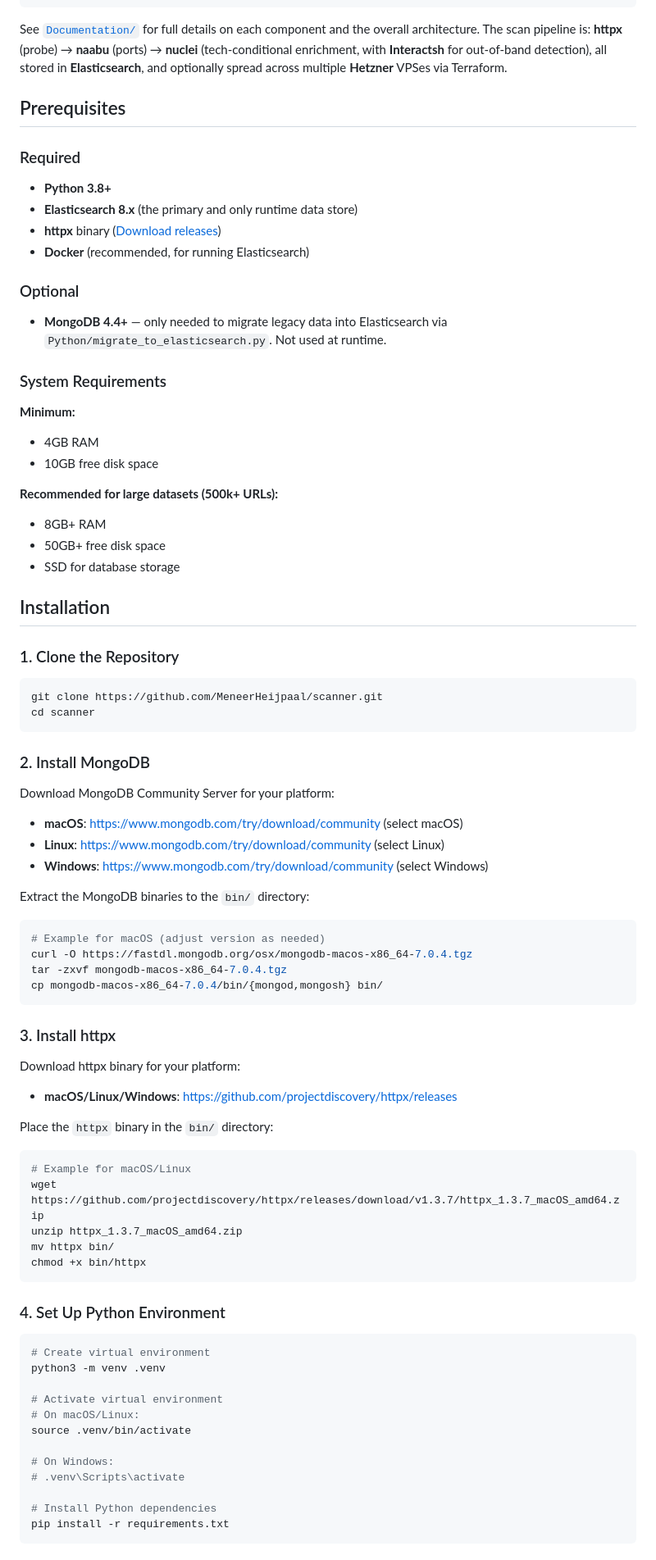
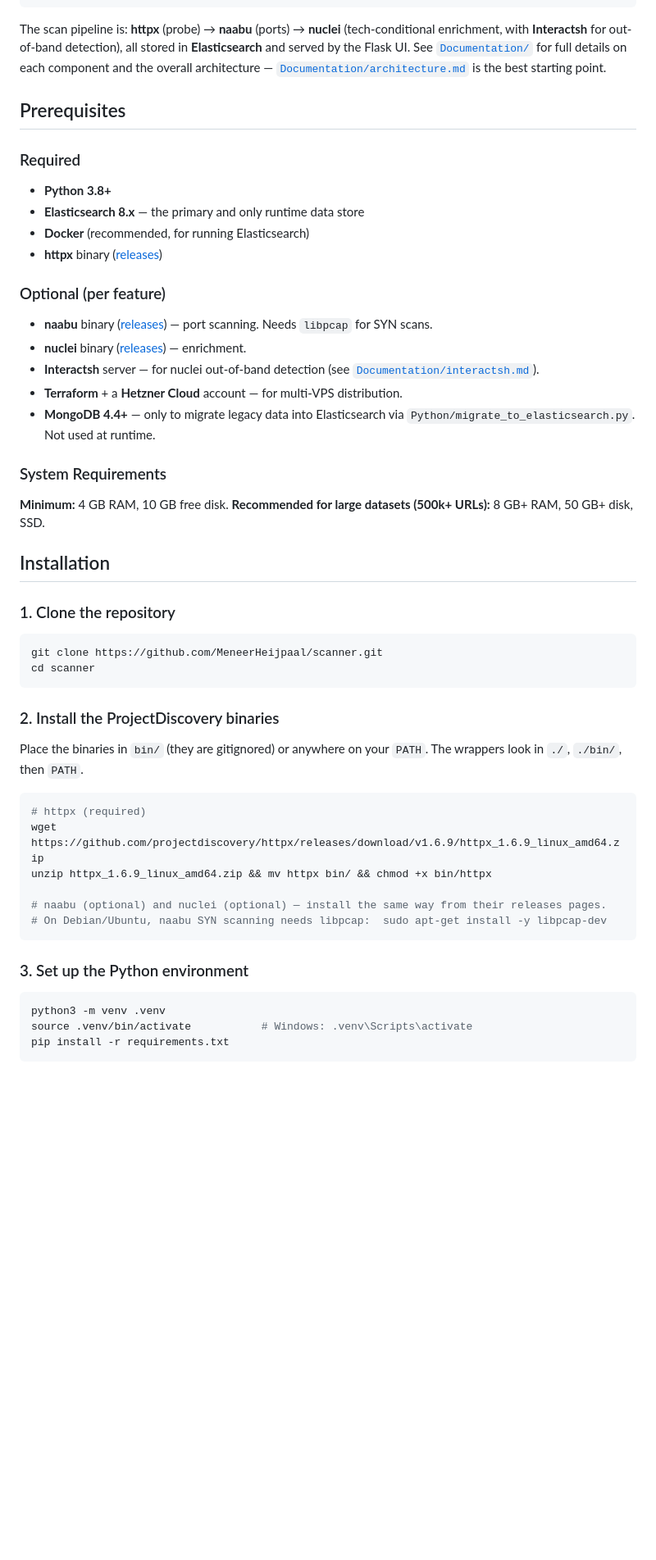
Before and after one commit to MeneerHeijpaal/scanner, a Markdown page: README.md, the part around one of its changes. Shown at 82% size. Rendered like a GitHub page; blank space fills up the shorter version.

````diff
--- a/README.md
+++ b/README.md
@@ -49,90 +55,63 @@ Scanner/
 └── requirements.txt             # Python dependencies
 ```
 
-See [`Documentation/`](Documentation/) for full details on each component and the
-overall architecture. The scan pipeline is: **httpx** (probe) → **naabu** (ports)
-→ **nuclei** (tech-conditional enrichment, with **Interactsh** for out-of-band
-detection), all stored in **Elasticsearch**, and optionally spread across
-multiple **Hetzner** VPSes via Terraform.
+The scan pipeline is: **httpx** (probe) → **naabu** (ports) → **nuclei**
+(tech-conditional enrichment, with **Interactsh** for out-of-band detection), all
+stored in **Elasticsearch** and served by the Flask UI. See
+[`Documentation/`](Documentation/) for full details on each component and the
+overall architecture — [`Documentation/architecture.md`](Documentation/architecture.md)
+is the best starting point.
 
 ## Prerequisites
 
 ### Required
 
 - **Python 3.8+**
-- **Elasticsearch 8.x** (the primary and only runtime data store)
-- **httpx** binary ([Download releases](https://github.com/projectdiscovery/httpx/releases))
+- **Elasticsearch 8.x** — the primary and only runtime data store
 - **Docker** (recommended, for running Elasticsearch)
+- **httpx** binary ([releases](https://github.com/projectdiscovery/httpx/releases))
 
-### Optional
+### Optional (per feature)
 
-- **MongoDB 4.4+** — only needed to migrate legacy data into Elasticsearch via `Python/migrate_to_elasticsearch.py`. Not used at runtime.
+- **naabu** binary ([releases](https://github.com/projectdiscovery/naabu/releases)) — port scanning. Needs `libpcap` for SYN scans.
+- **nuclei** binary ([releases](https://github.com/projectdiscovery/nuclei/releases)) — enrichment.
+- **Interactsh** server — for nuclei out-of-band detection (see [`Documentation/interactsh.md`](Documentation/interactsh.md)).
+- **Terraform** + a **Hetzner Cloud** account — for multi-VPS distribution.
+- **MongoDB 4.4+** — only to migrate legacy data into Elasticsearch via `Python/migrate_to_elasticsearch.py`. Not used at runtime.
 
 ### System Requirements
 
-**Minimum:**
-- 4GB RAM
-- 10GB free disk space
-
-**Recommended for large datasets (500k+ URLs):**
-- 8GB+ RAM
-- 50GB+ free disk space
-- SSD for database storage
+**Minimum:** 4 GB RAM, 10 GB free disk.
+**Recommended for large datasets (500k+ URLs):** 8 GB+ RAM, 50 GB+ disk, SSD.
 
 ## Installation
 
-### 1. Clone the Repository
+### 1. Clone the repository
 
 ```bash
 git clone https://github.com/MeneerHeijpaal/scanner.git
 cd scanner
 ```
 
-### 2. Install MongoDB
+### 2. Install the ProjectDiscovery binaries
 
-Download MongoDB Community Server for your platform:
-- **macOS**: https://www.mongodb.com/try/download/community (select macOS)
-- **Linux**: https://www.mongodb.com/try/download/community (select Linux)
-- **Windows**: https://www.mongodb.com/try/download/community (select Windows)
-
-Extract the MongoDB binaries to the `bin/` directory:
+Place the binaries in `bin/` (they are gitignored) or anywhere on your `PATH`.
+The wrappers look in `./`, `./bin/`, then `PATH`.
 
 ```bash
-# Example for macOS (adjust version as needed)
-curl -O https://fastdl.mongodb.org/osx/mongodb-macos-x86_64-7.0.4.tgz
-tar -zxvf mongodb-macos-x86_64-7.0.4.tgz
-cp mongodb-macos-x86_64-7.0.4/bin/{mongod,mongosh} bin/
+# httpx (required)
+wget https://github.com/projectdiscovery/httpx/releases/download/v1.6.9/httpx_1.6.9_linux_amd64.zip
+unzip httpx_1.6.9_linux_amd64.zip && mv httpx bin/ && chmod +x bin/httpx
+
+# naabu (optional) and nuclei (optional) — install the same way from their releases pages.
+# On Debian/Ubuntu, naabu SYN scanning needs libpcap:  sudo apt-get install -y libpcap-dev
 ```
 
-### 3. Install httpx
-
-Download httpx binary for your platform:
-- **macOS/Linux/Windows**: https://github.com/projectdiscovery/httpx/releases
-
-Place the `httpx` binary in the `bin/` directory:
+### 3. Set up the Python environment
 
 ```bash
-# Example for macOS/Linux
-wget https://github.com/projectdiscovery/httpx/releases/download/v1.3.7/httpx_1.3.7_macOS_amd64.zip
-unzip httpx_1.3.7_macOS_amd64.zip
-mv httpx bin/
-chmod +x bin/httpx
-```
-
-### 4. Set Up Python Environment
-
-```bash
-# Create virtual environment
 python3 -m venv .venv
-
-# Activate virtual environment
-# On macOS/Linux:
-source .venv/bin/activate
-
-# On Windows:
-# .venv\Scripts\activate
-
-# Install Python dependencies
+source .venv/bin/activate           # Windows: .venv\Scripts\activate
 pip install -r requirements.txt
 ```
 
````
Also changed, not shown: other parts of README.md (+165 -336 lines).
